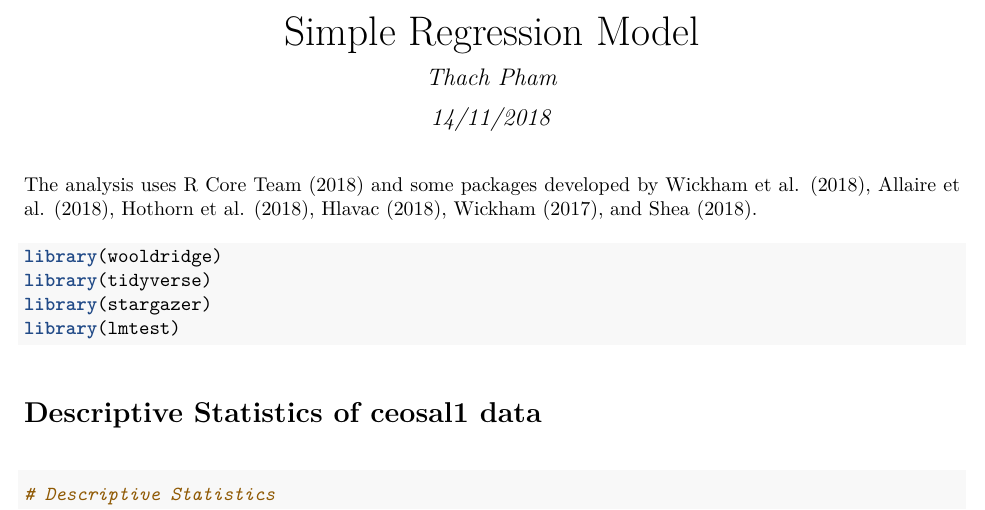
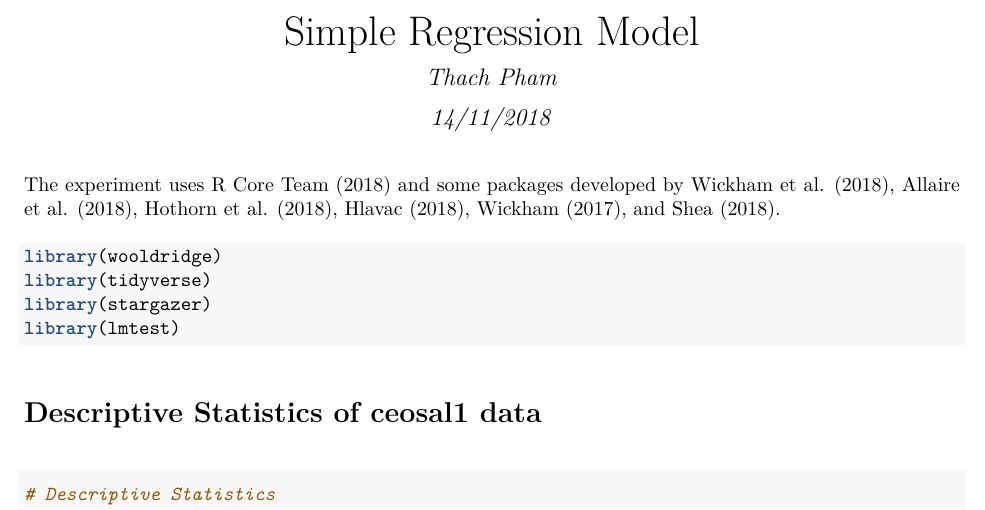
Before and after one commit to thach-pham/econometrics, an R Markdown document (simple-regression-model.Rmd): part of page 1 of 12, cut so that both start at the same text. The pictures show the output file simple-regression-model.pdf that the author committed with the source.

Commit message:
Rmarkdown and report have been changed

````diff
--- a/simple-regression-model.Rmd
+++ b/simple-regression-model.Rmd
@@ -12,7 +12,7 @@ knitr::write_bib(c("base", "wooldridge", "tidyverse", "stargazer", "lmtest", "rm
                    "ggplot2"), file = "bibliography.bib")
 ```
 
-The analysis uses @R-base and some packages developed by @R-ggplot2, @R-rmarkdown, @R-lmtest, @R-stargazer, @R-tidyverse, and @R-wooldridge.
+The experiment uses @R-base and some packages developed by @R-ggplot2, @R-rmarkdown, @R-lmtest, @R-stargazer, @R-tidyverse, and @R-wooldridge.
 ```{r, message = F, warning = F}
 library(wooldridge)
 library(tidyverse)
````
Also changed, not shown: simple-regression-model.pdf.
